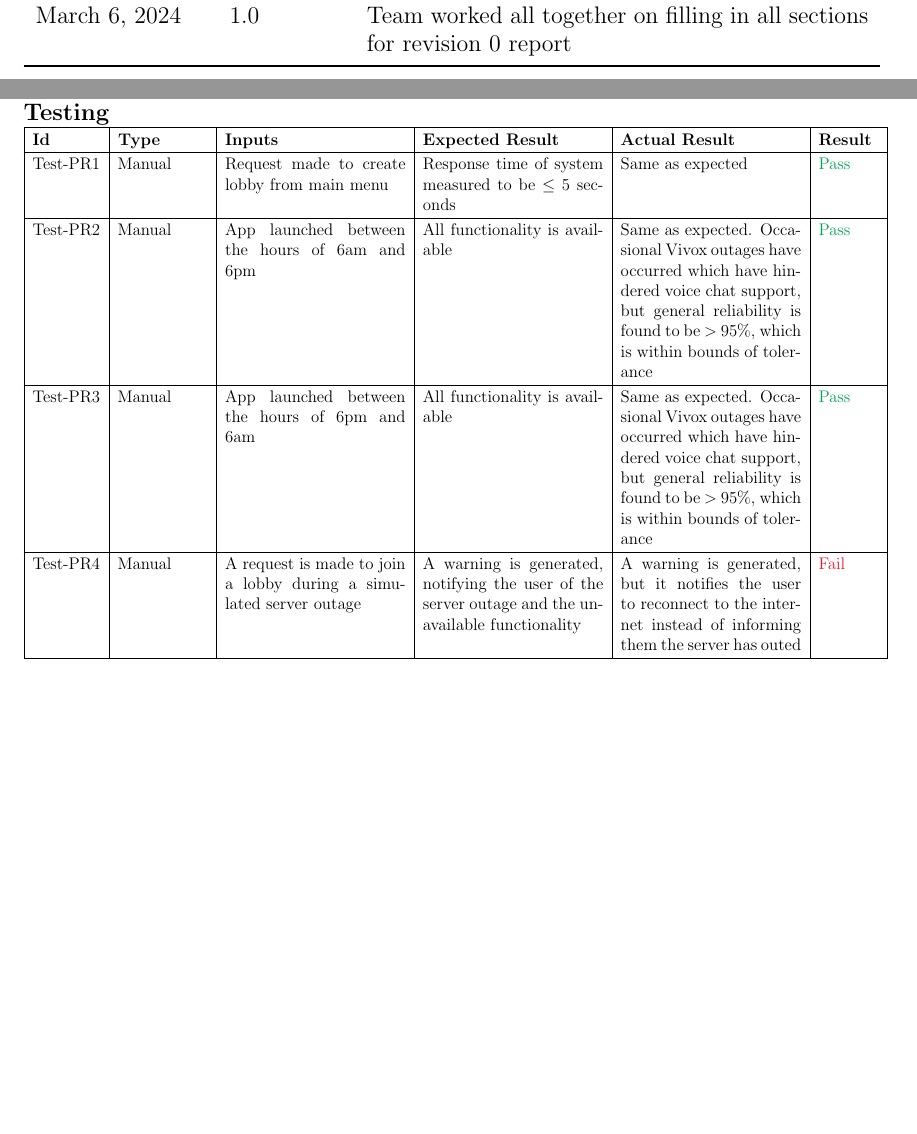
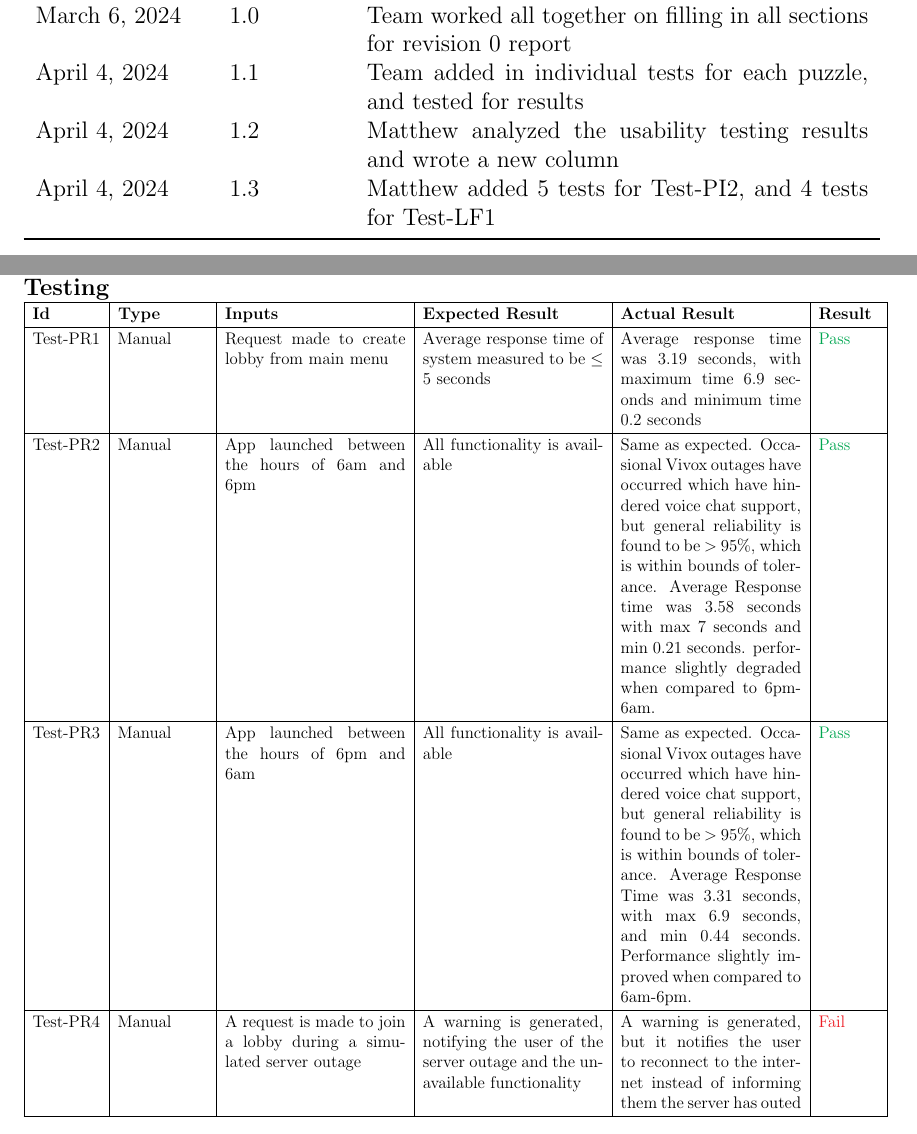
Before and after one commit to kierangara/Mac-AR, a LaTeX document (docs/VnVReport/VnVReport.tex): two parts of pages 2 and 17 of 35, joined at a grey line, cut so that both start at the same text, the shorter picture padded with empty space. Compiled offline with pdfLaTeX.

Commit message:
resolved issue #286

```diff
--- a/docs/VnVReport/VnVReport.tex
+++ b/docs/VnVReport/VnVReport.tex
@@ -38,6 +38,9 @@
 \toprule {\bf Date} & {\bf Version} & {\bf Notes}\\
 \midrule
 March 6, 2024 & 1.0 & Team worked all together on filling in all sections for revision 0 report\\
+April 4, 2024 & 1.1 & Team added in individual tests for each puzzle, and tested for results\\
+April 4, 2024 & 1.2 & Matthew analyzed the usability testing results and wrote a new column\\
+April 4, 2024 & 1.3 & Matthew added 5 tests for Test-PI2, and 4 tests for Test-LF1\\
 \bottomrule
 \end{tabularx}
 
@@ -337,11 +340,11 @@ Table \ref{table:PR1} below demonstrate the non-functional requirements evaluati
 \hline
 \multicolumn{1}{|l|}{\bfseries Id} & \multicolumn{1}{|l|}{\bfseries Type} & \multicolumn{1}{l|}{\bfseries Inputs} & \multicolumn{1}{l|}{\bfseries Expected Result} & \multicolumn{1}{l|}{\bfseries Actual Result} & \multicolumn{1}{l|}{\bfseries Result}\\
 \hline
-Test-PR1 & Manual & Request made to create lobby from main menu & Response time of system measured to be $\leq$ 5 seconds  & Same as expected & \textcolor{Green}{Pass} \\
+Test-PR1 & Manual & Request made to create lobby from main menu & Average response time of system measured to be $\leq$ 5 seconds  & Average response time was 3.19 seconds, with maximum time 6.9 seconds and minimum time 0.2 seconds & \textcolor{Green}{Pass} \\
 \hline
-Test-PR2 & Manual & App launched between the hours of 6am and 6pm & All functionality is available & Same as expected. Occasional Vivox outages have occurred which have hindered voice chat support, but general reliability is found to be $>$ 95\%, which is within bounds of tolerance  & \textcolor{Green}{Pass} \\
+Test-PR2 & Manual & App launched between the hours of 6am and 6pm & All functionality is available & Same as expected. Occasional Vivox outages have occurred which have hindered voice chat support, but general reliability is found to be $>$ 95\%, which is within bounds of tolerance. Average Response time was 3.58 seconds with max 7 seconds and min 0.21 seconds. performance slightly degraded when compared to 6pm-6am. & \textcolor{Green}{Pass} \\
 \hline
-Test-PR3 & Manual & App launched between the hours of 6pm and 6am & All functionality is available & Same as expected. Occasional Vivox outages have occurred which have hindered voice chat support, but general reliability is found to be $>$ 95\%, which is within bounds of tolerance& \textcolor{Green}{Pass} \\
+Test-PR3 & Manual & App launched between the hours of 6pm and 6am & All functionality is available & Same as expected. Occasional Vivox outages have occurred which have hindered voice chat support, but general reliability is found to be $>$ 95\%, which is within bounds of tolerance. Average Response Time was 3.31 seconds, with max 6.9 seconds, and min 0.44 seconds. Performance slightly improved when compared to 6am-6pm.  & \textcolor{Green}{Pass} \\
 \hline
 Test-PR4 & Manual & A request is made to join a lobby during a simulated server outage & A warning is generated, notifying the user of the server outage and the unavailable functionality & A warning is generated, but it notifies the user to reconnect to the internet instead of informing them the server has outed & \textcolor{Red}{Fail} \\
 \hline
```
Also changed, not shown: docs/VnVReport/VnVReport.pdf, docs/VnVReport/VnVReport.tex (10 more changed lines).
